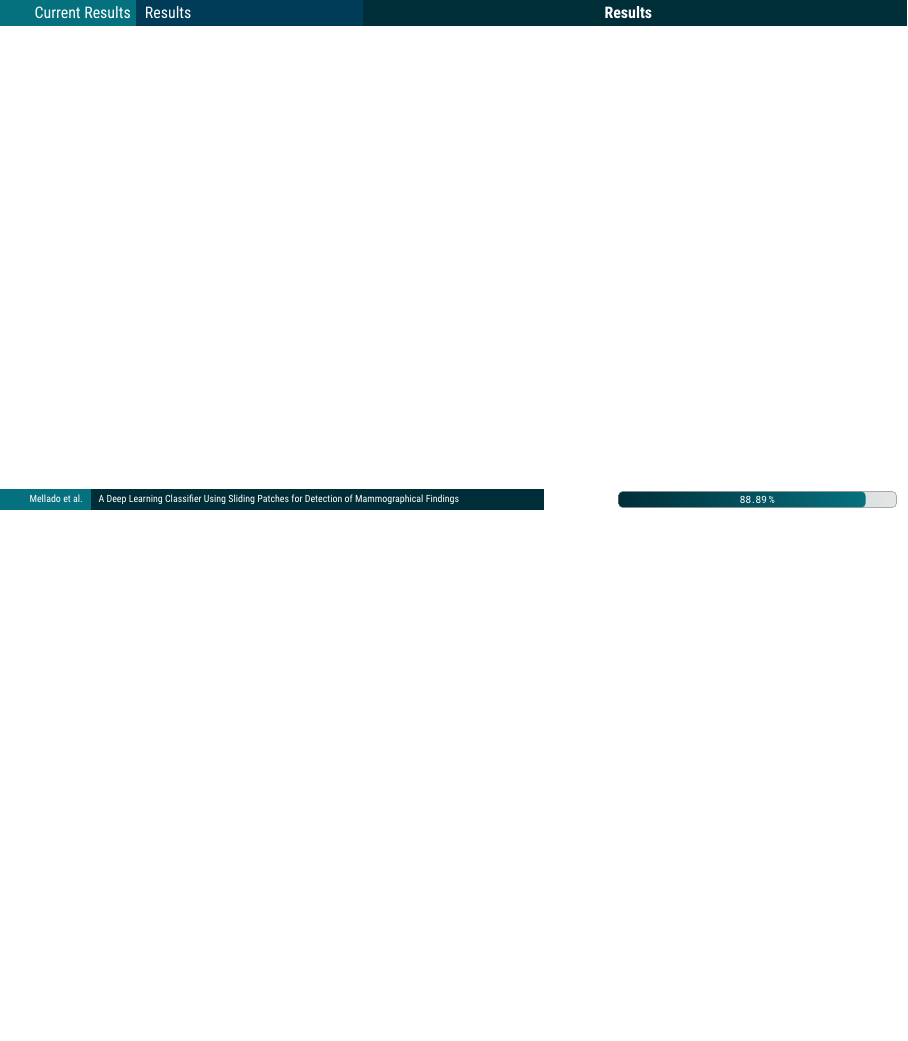
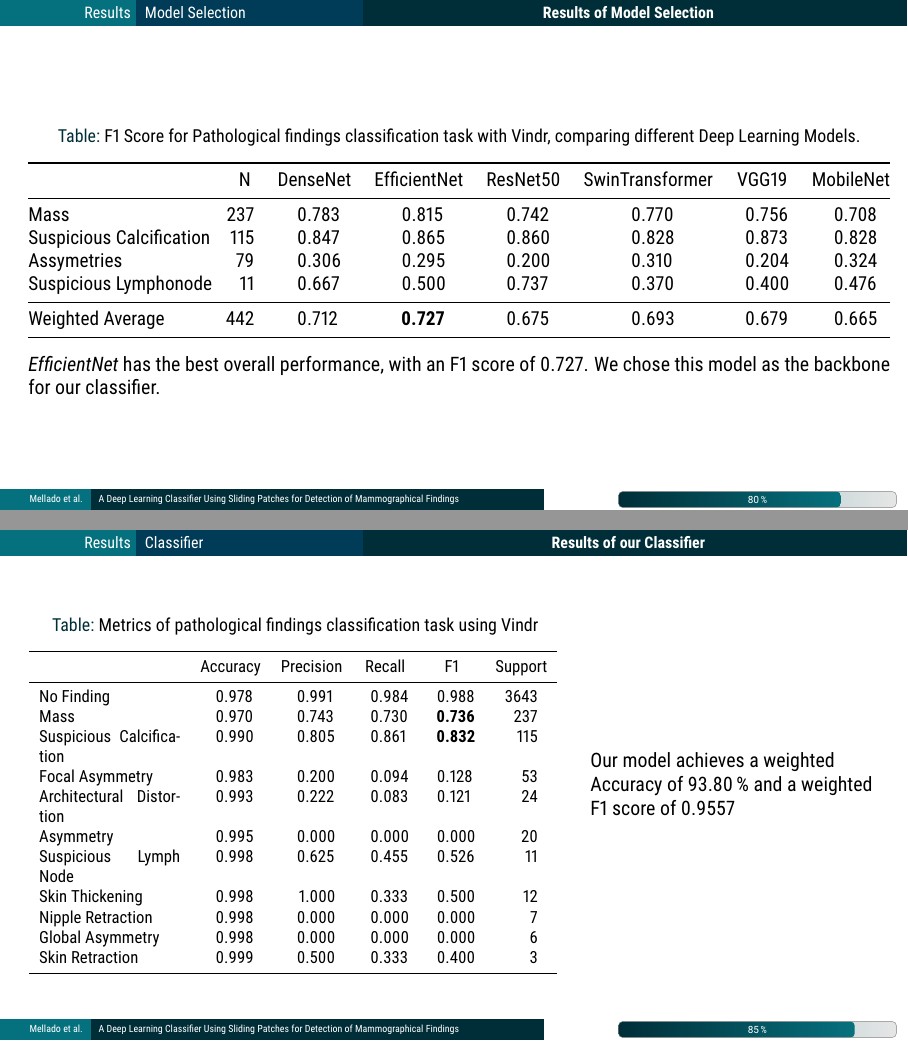
Before and after one commit to dmelladoc/ppt-SIPAIM2023, LaTeX slides (main.tex, which reads slides/resultados.tex, tablas/f1_classifiers.tex, tablas/metrics_best.tex): page 16 of 18 before the commit and pages 16 and 17 of 20 after it, the two joined at a grey line, the shorter picture padded with empty space. Compiled offline with pdfLaTeX.

Commit message:
Resultados

```diff
--- a/slides/resultados.tex
+++ b/slides/resultados.tex
@@ -1,6 +1,21 @@
-\section{Current Results}
-\subsection{Results}
+\section{Results}
+\subsection{Model Selection}
 
-\begin{frame}{Results}
+\begin{frame}{Results of Model Selection}
+    \input{tablas/f1_classifiers.tex}
+
+    \emph{EfficientNet} has the best overall performance, with an F1 score of \num{0.727}. We chose this model as the backbone for our classifier.
+\end{frame}
+
+\subsection{Classifier}
+\begin{frame}{Results of our Classifier}
+    \begin{columns}
+        \begin{column}{0.65\textwidth}
+            \input{tablas/metrics_best.tex}
+        \end{column}
+        \begin{column}{0.35\textwidth}
+            Our model achieves a weighted Accuracy of \SI{93.80}{\percent} and a weighted F1 score of \num{0.9557}
+        \end{column}
+    \end{columns}
 
 \end{frame}
--- /dev/null
+++ b/tablas/f1_classifiers.tex
@@ -0,0 +1,16 @@
+\begin{table}[ht]
+\caption{F1 Score for Pathological findings classification task with Vindr, comparing different Deep Learning Models.}
+\label{tab:f1score}
+\centering
+\resizebox{\textwidth}{!}{%
+\begin{tabular}{@{}lS[table-format=2]SSSSSS@{}}
+\toprule
+                         & {N}    & {DenseNet} & {EfficientNet} & {ResNet50} & {SwinTransformer} & {VGG19}   & {MobileNet} \\ \midrule
+Mass                     & 237 & 0.7828   & 0.81513      & 0.74163  & 0.76984         & 0.75584 & 0.70833   \\
+Suspicious Calcification & 115 & 0.84746  & 0.86463      & 0.85973  & 0.82759         & 0.87288 & 0.82819   \\
+Assymetries              & 79  & 0.30645  & 0.29508      & 0.2      & 0.31034         & 0.20370 & 0.32432   \\
+Suspicious Lymphonode    & 11  & 0.66667  & 0.5          & 0.73684  & 0.37037         & 0.4     & 0.47619   \\ \midrule
+Weighted Average        & 442 & 0.71159  & \bfseries 0.72721 & 0.67543  & 0.69280    & 0.67875 & 0.66511   \\ \bottomrule
+\end{tabular}%
+}%
+\end{table}
--- /dev/null
+++ b/tablas/metrics_best.tex
@@ -0,0 +1,24 @@
+\begin{table}[ht]
+    \centering
+    \caption{Metrics of pathological findings classification task using Vindr}
+    \resizebox{0.95\textwidth}{!}{%
+    \begin{tabular}{p{0.3\textwidth}SSSSS[table-format=4]}
+        \toprule
+        & {Accuracy} & {Precision} & {Recall} & {F1} & {Support} \\
+        \midrule
+        No Finding               & 0.9780 & 0.9909 & 0.9844 & 0.9876 & 3643 \\
+        Mass                     & 0.9697 & 0.7425 & 0.7300 & \bfseries 0.7362 &  237 \\
+        Suspicious Calcification & 0.9902 & 0.8049 & 0.8609 & \bfseries 0.8319 &  115 \\
+        Focal Asymmetry          & 0.9834 & 0.2000 & 0.0943 & 0.1282 &   53 \\
+        Architectural Distortion & 0.9929 & 0.2222 & 0.0833 & 0.1212 &   24 \\
+        Asymmetry                & 0.9951 & 0.0000 & 0.0000 & 0.0000 &   20 \\
+        Suspicious Lymph Node    & 0.9978 & 0.6250 & 0.4545 & 0.5263 &   11 \\
+        Skin Thickening          & 0.9980 & 1.0000 & 0.3333 & 0.5000 &   12 \\
+        Nipple Retraction        & 0.9980 & 0.0000 & 0.0000 & 0.0000 &    7 \\
+        Global Asymmetry         & 0.9983 & 0.0000 & 0.0000 & 0.0000 &    6 \\
+        Skin Retraction          & 0.9993 & 0.5000 & 0.3333 & 0.4000 &    3 \\
+    \bottomrule
+    \end{tabular}
+    }%
+    \label{tab:best_model}
+\end{table}
```
Also changed, not shown: main.tex (+11 -0 lines), slides/metodo.tex (+7 -7 lines), slides/resultados.tex (5 more changed lines).
